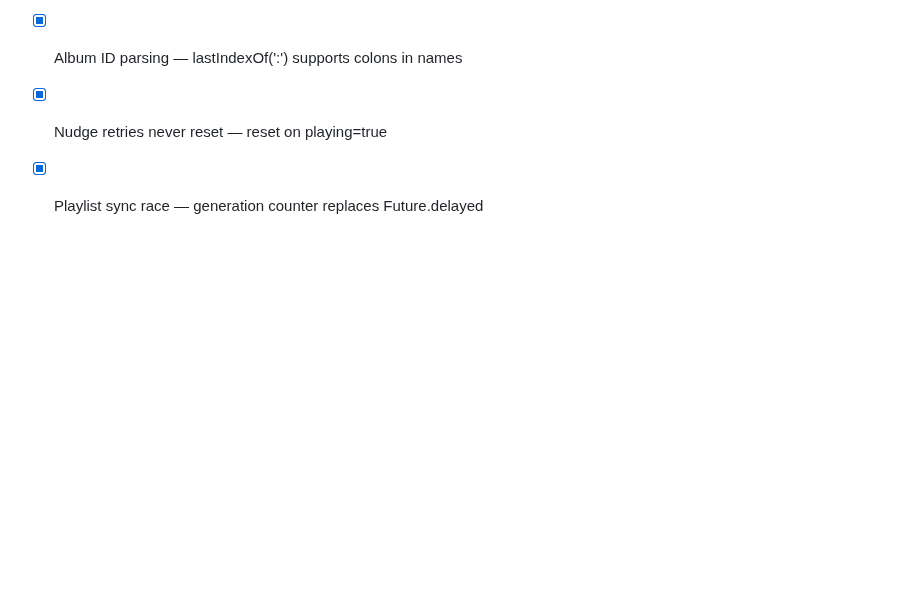
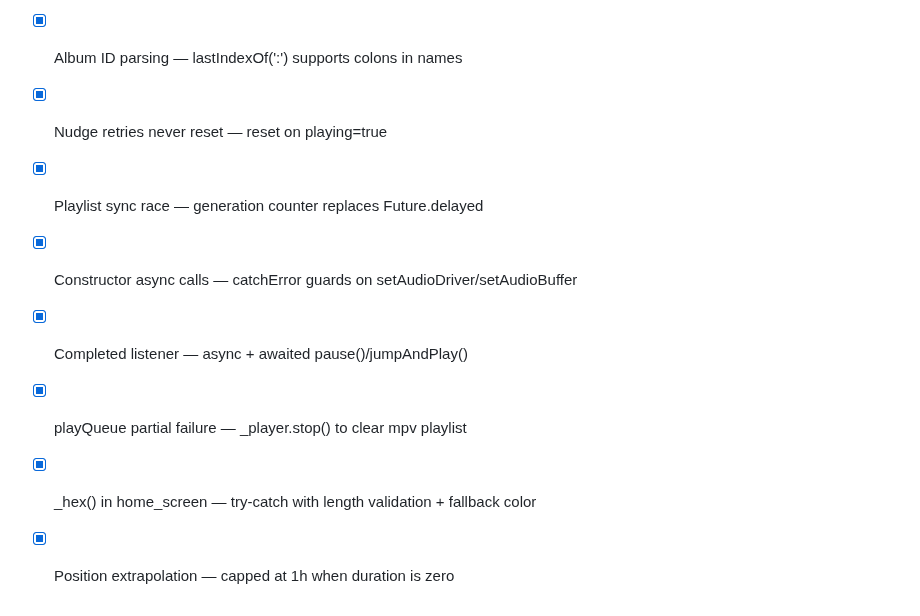
Before and after one commit to LanSynergy/mobile-app, a Markdown page: TODO.md, the part around the change. Drawn GitHub-style; blank space fills up the shorter version.

```diff
--- a/TODO.md
+++ b/TODO.md
@@ -76,3 +76,8 @@ Smooth audio crossfade when transitioning between tracks (configurable duration)
 - [x] Album ID parsing — lastIndexOf(':') supports colons in names
 - [x] Nudge retries never reset — reset on playing=true
 - [x] Playlist sync race — generation counter replaces Future.delayed
+- [x] Constructor async calls — catchError guards on setAudioDriver/setAudioBuffer
+- [x] Completed listener — async + awaited pause()/jumpAndPlay()
+- [x] playQueue partial failure — _player.stop() to clear mpv playlist
+- [x] _hex() in home_screen — try-catch with length validation + fallback color
+- [x] Position extrapolation — capped at 1h when duration is zero
```
Also changed, not shown: CLAUDE.md (+4 -0 lines), PROGRESS.md (+20 -0 lines).
